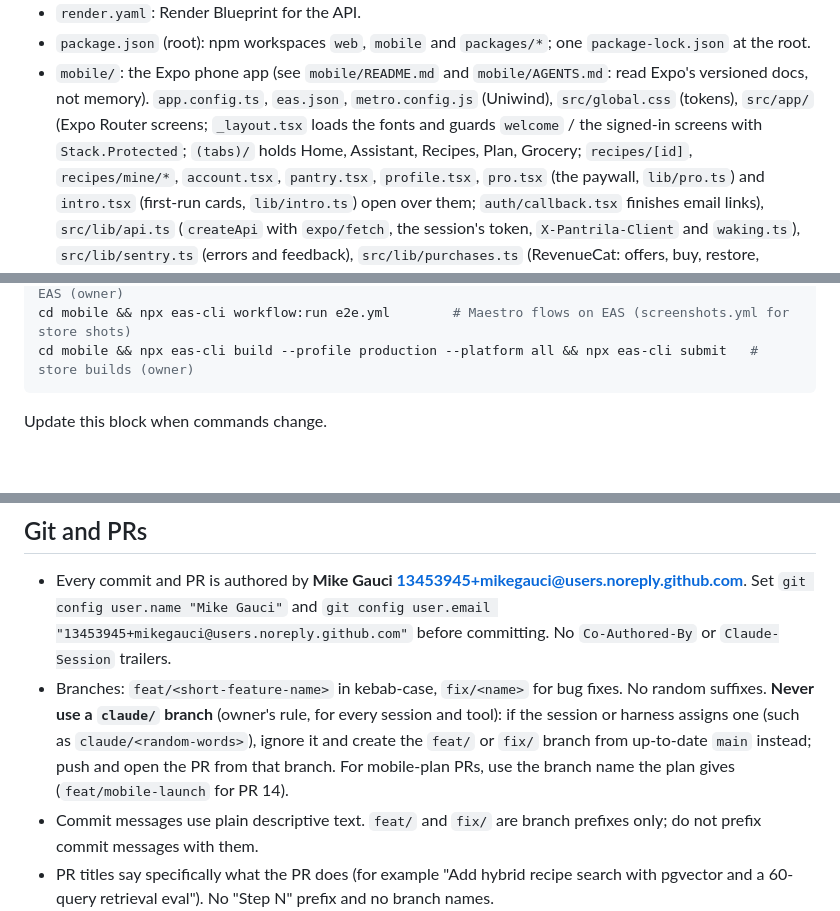
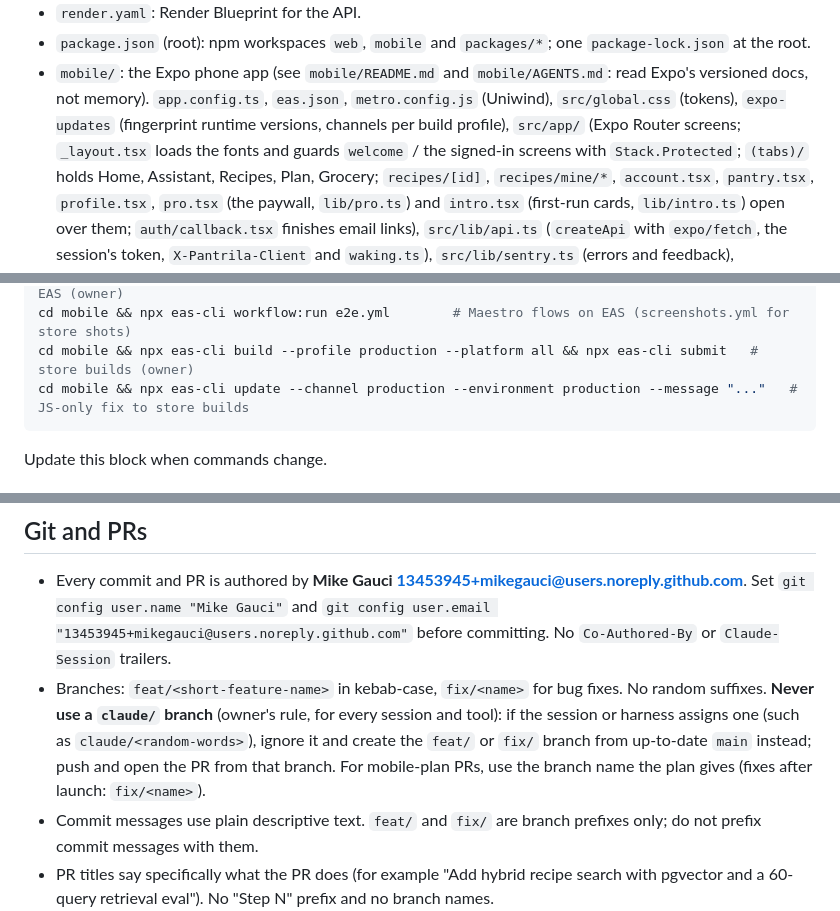
Before and after one commit to mikegauci/pantrila, a Markdown page: CLAUDE.md, 3 parts joined by grey strips. Rendered like a GitHub page; blank space fills up the shorter version.

````diff
--- a/CLAUDE.md
+++ b/CLAUDE.md
@@ -1059,7 +1073,7 @@ use. No model call, so no eval rerun; offline tests cover ranking, rule checks a
 - `package.json` (root): npm workspaces `web`, `mobile` and `packages/*`; one `package-lock.json` at the root.
 - `mobile/`: the Expo phone app (see `mobile/README.md` and `mobile/AGENTS.md`: read Expo's versioned docs,
   not memory). `app.config.ts`, `eas.json`, `metro.config.js` (Uniwind), `src/global.css` (tokens),
-  `src/app/` (Expo Router screens; `_layout.tsx` loads the fonts and guards `welcome` / the signed-in screens
+  `expo-updates` (fingerprint runtime versions, channels per build profile), `src/app/` (Expo Router screens; `_layout.tsx` loads the fonts and guards `welcome` / the signed-in screens
   with `Stack.Protected`; `(tabs)/` holds Home, Assistant, Recipes, Plan, Grocery; `recipes/[id]`,
   `recipes/mine/*`, `account.tsx`, `pantry.tsx`, `profile.tsx`, `pro.tsx` (the paywall, `lib/pro.ts`) and `intro.tsx` (first-run cards, `lib/intro.ts`) open over them; `auth/callback.tsx` finishes email links),
   `src/lib/api.ts` (`createApi` with `expo/fetch`, the session's token, `X-Pantrila-Client` and `waking.ts`), `src/lib/sentry.ts`
@@ -1178,6 +1194,7 @@ cd mobile && npm run lint && npm run typecheck && npm test && npx expo-doctor
 cd mobile && npx eas-cli build --profile development --platform android|ios   # device builds on EAS (owner)
 cd mobile && npx eas-cli workflow:run e2e.yml        # Maestro flows on EAS (screenshots.yml for store shots)
 cd mobile && npx eas-cli build --profile production --platform all && npx eas-cli submit   # store builds (owner)
+cd mobile && npx eas-cli update --channel production --environment production --message "..."   # JS-only fix to store builds
 ```
 
 Update this block when commands change.
@@ -1210,7 +1227,7 @@ Update this block when commands change.
   suffixes. **Never use a `claude/` branch** (owner's rule, for every session and tool): if the
   session or harness assigns one (such as `claude/<random-words>`), ignore it and create the
   `feat/` or `fix/` branch from up-to-date `main` instead; push and open the PR from that branch.
-  For mobile-plan PRs, use the branch name the plan gives (`feat/mobile-launch` for PR 14).
+  For mobile-plan PRs, use the branch name the plan gives (fixes after launch: `fix/<name>`).
 - Commit messages use plain descriptive text. `feat/` and `fix/` are branch prefixes only;
   do not prefix commit messages with them.
 - PR titles say specifically what the PR does (for example "Add hybrid recipe search with
````
Also changed, not shown: other parts of CLAUDE.md (+20 -4 lines), docs/plans/mobile-app.md (+25 -9 lines).
